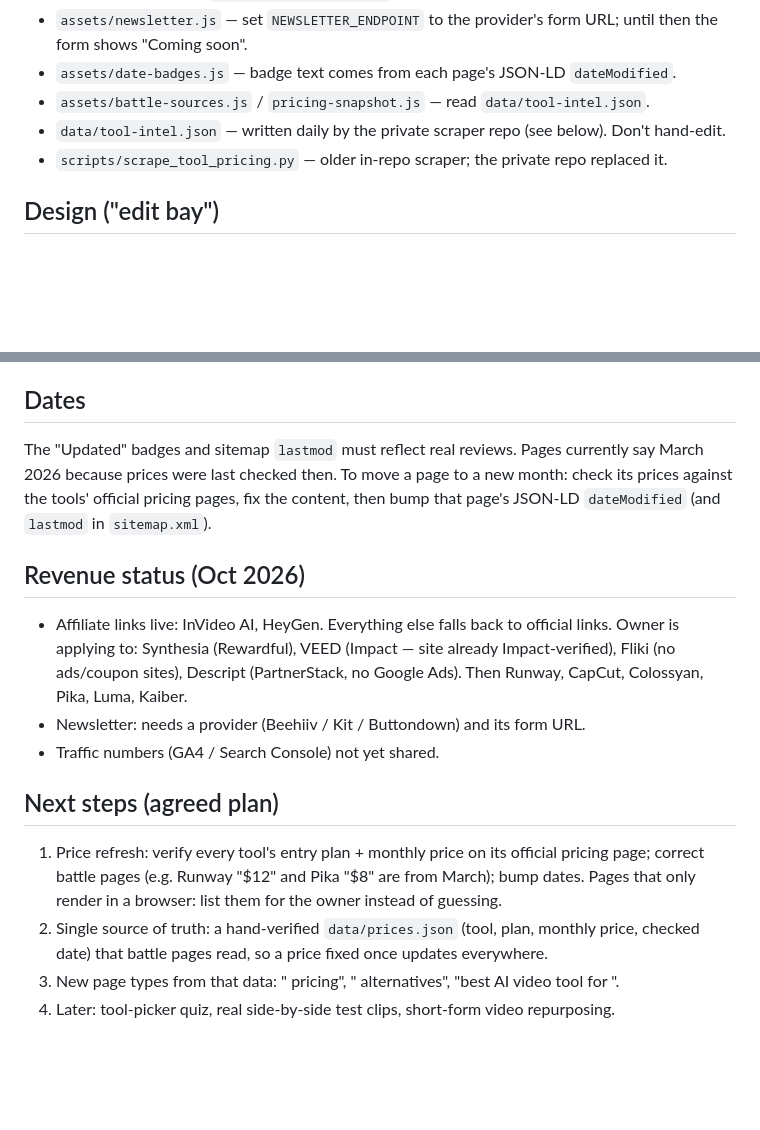
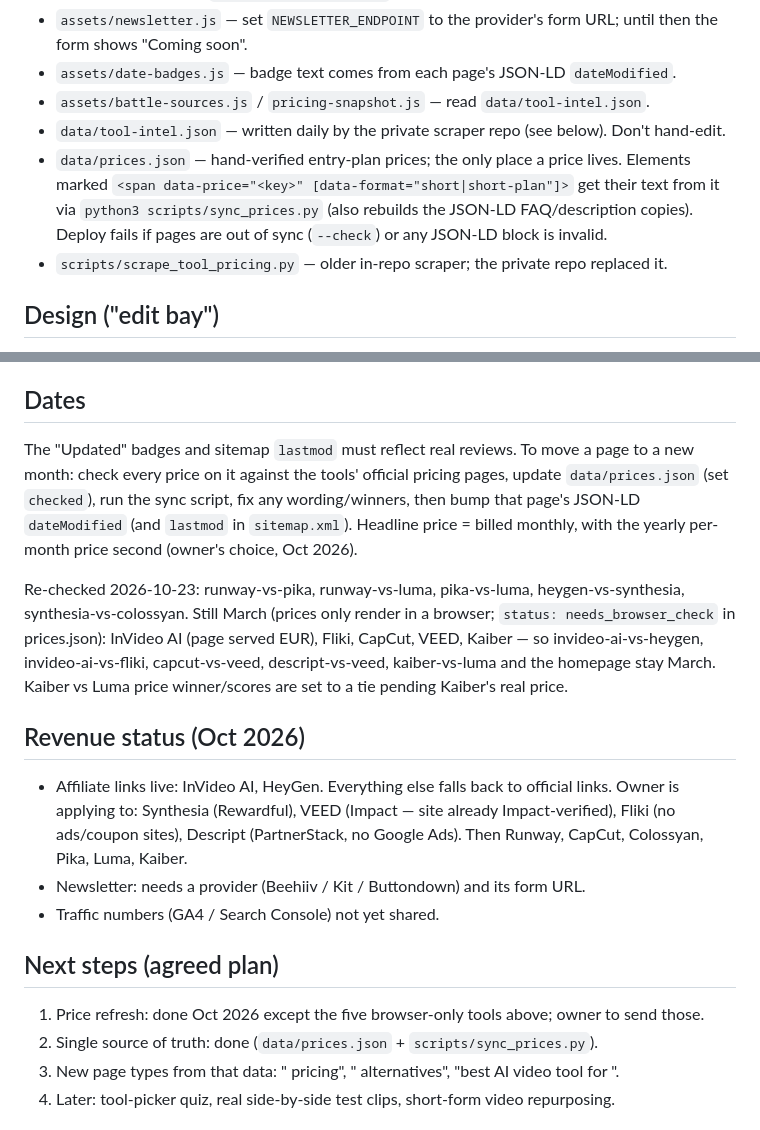
Before and after one commit to lahirumadlk/videotoolbattle-site, a Markdown page: CLAUDE.md, 2 parts joined by grey strips. Rendered like a GitHub page; blank space fills up the shorter version.

Commit message:
Update CLAUDE.md for prices.json workflow

```diff
--- a/CLAUDE.md
+++ b/CLAUDE.md
@@ -28,6 +28,10 @@ No build step: plain HTML/CSS/JS.
 - `assets/date-badges.js` — badge text comes from each page's JSON-LD `dateModified`.
 - `assets/battle-sources.js` / `pricing-snapshot.js` — read `data/tool-intel.json`.
 - `data/tool-intel.json` — written daily by the private scraper repo (see below). Don't hand-edit.
+- `data/prices.json` — hand-verified entry-plan prices; the only place a price lives. Elements marked
+  `<span data-price="<key>" [data-format="short|short-plan"]>` get their text from it via
+  `python3 scripts/sync_prices.py` (also rebuilds the JSON-LD FAQ/description copies). Deploy fails if
+  pages are out of sync (`--check`) or any JSON-LD block is invalid.
 - `scripts/scrape_tool_pricing.py` — older in-repo scraper; the private repo replaced it.
 
 ## Design ("edit bay")
@@ -43,10 +47,17 @@ Share image: `assets/og-image.png` (1200×630).
 
 ## Dates
 
-The "Updated" badges and sitemap `lastmod` must reflect real reviews. Pages currently say
-March 2026 because prices were last checked then. To move a page to a new month:
-check its prices against the tools' official pricing pages, fix the content, then bump
-that page's JSON-LD `dateModified` (and `lastmod` in `sitemap.xml`).
+The "Updated" badges and sitemap `lastmod` must reflect real reviews. To move a page to a new
+month: check every price on it against the tools' official pricing pages, update `data/prices.json`
+(set `checked`), run the sync script, fix any wording/winners, then bump that page's JSON-LD
+`dateModified` (and `lastmod` in `sitemap.xml`). Headline price = billed monthly, with the yearly
+per-month price second (owner's choice, Oct 2026).
+
+Re-checked 2026-10-23: runway-vs-pika, runway-vs-luma, pika-vs-luma, heygen-vs-synthesia,
+synthesia-vs-colossyan. Still March (prices only render in a browser; `status: needs_browser_check`
+in prices.json): InVideo AI (page served EUR), Fliki, CapCut, VEED, Kaiber — so invideo-ai-vs-heygen,
+invideo-ai-vs-fliki, capcut-vs-veed, descript-vs-veed, kaiber-vs-luma and the homepage stay March.
+Kaiber vs Luma price winner/scores are set to a tie pending Kaiber's real price.
 
 ## Revenue status (Oct 2026)
 
@@ -59,11 +70,8 @@ that page's JSON-LD `dateModified` (and `lastmod` in `sitemap.xml`).
 
 ## Next steps (agreed plan)
 
-1. Price refresh: verify every tool's entry plan + monthly price on its official pricing
-   page; correct battle pages (e.g. Runway "$12" and Pika "$8" are from March); bump dates.
-   Pages that only render in a browser: list them for the owner instead of guessing.
-2. Single source of truth: a hand-verified `data/prices.json` (tool, plan, monthly price,
-   checked date) that battle pages read, so a price fixed once updates everywhere.
+1. Price refresh: done Oct 2026 except the five browser-only tools above; owner to send those.
+2. Single source of truth: done (`data/prices.json` + `scripts/sync_prices.py`).
 3. New page types from that data: "<tool> pricing", "<tool> alternatives",
    "best AI video tool for <job>".
 4. Later: tool-picker quiz, real side-by-side test clips, short-form video repurposing.
```
